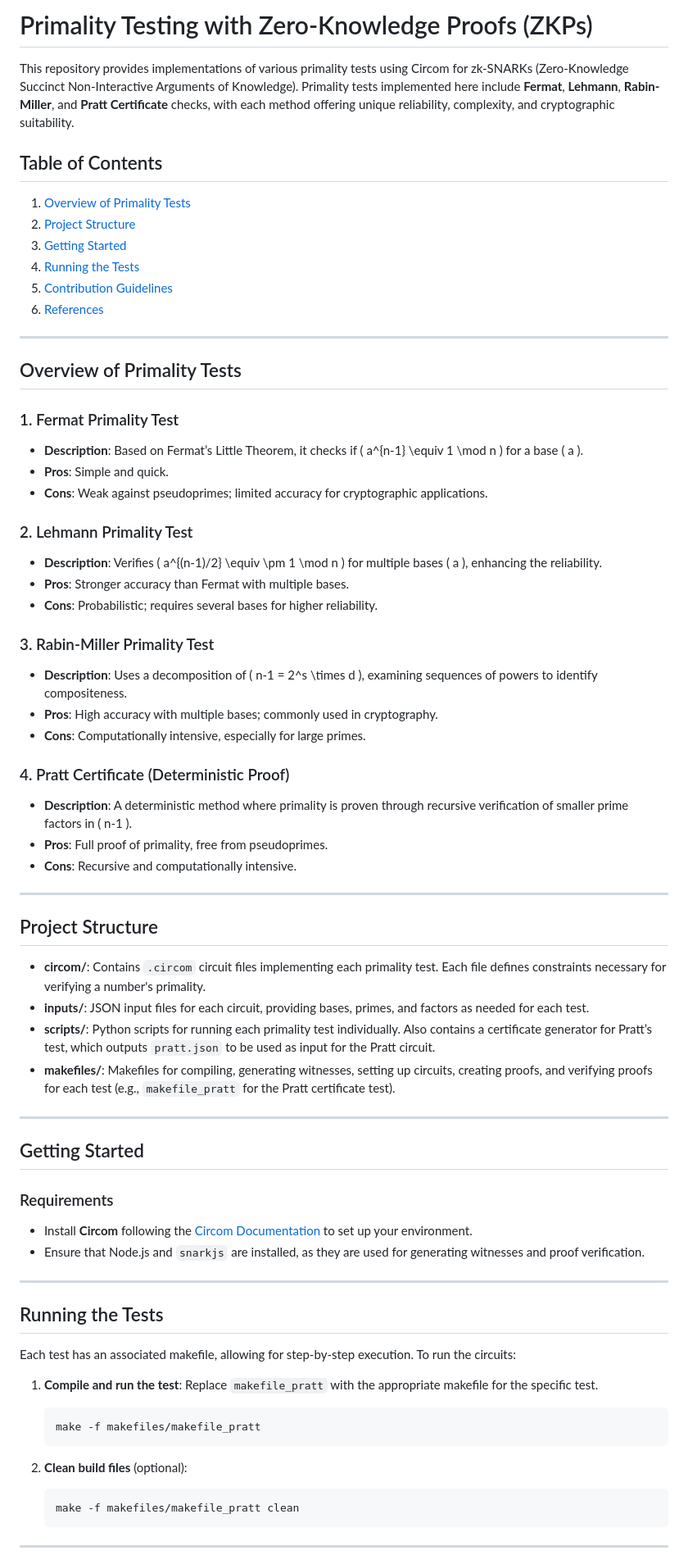
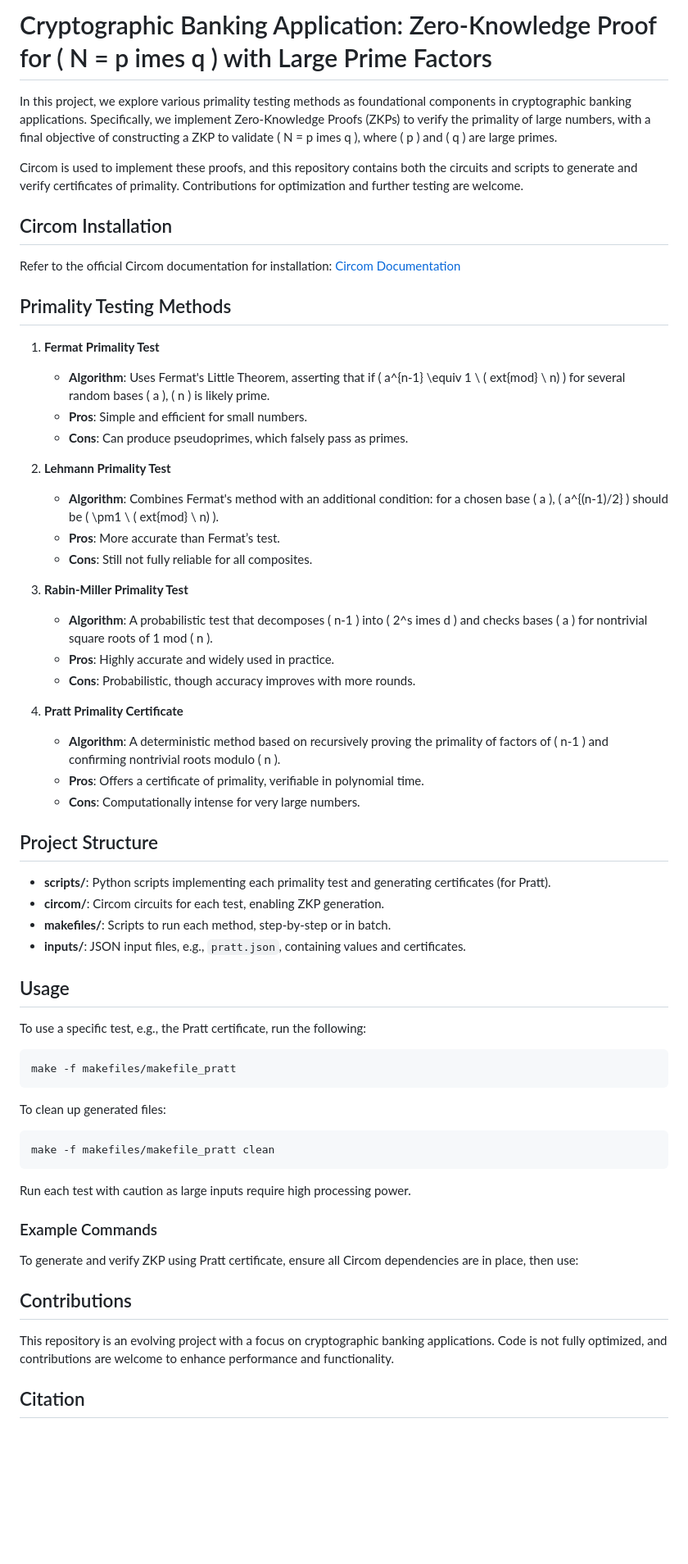
Before and after one commit to badblood8/blockchain_ZKPs, a Markdown page: README.md, the part around the change printed below. Shown: that part at 82% size. GitHub-like rendering; blank space fills up the shorter version.

````diff
--- a/README.md
+++ b/README.md
@@ -1,75 +1,66 @@
-# Primality Testing with Zero-Knowledge Proofs (ZKPs)
+# Cryptographic Banking Application: Zero-Knowledge Proof for \( N = p 	imes q \) with Large Prime Factors
 
-This repository provides implementations of various primality tests using Circom for zk-SNARKs (Zero-Knowledge Succinct Non-Interactive Arguments of Knowledge). Primality tests implemented here include **Fermat**, **Lehmann**, **Rabin-Miller**, and **Pratt Certificate** checks, with each method offering unique reliability, complexity, and cryptographic suitability.
+In this project, we explore various primality testing methods as foundational components in cryptographic banking applications. Specifically, we implement Zero-Knowledge Proofs (ZKPs) to verify the primality of large numbers, with a final objective of constructing a ZKP to validate \( N = p 	imes q \), where \( p \) and \( q \) are large primes.
 
-## Table of Contents
+Circom is used to implement these proofs, and this repository contains both the circuits and scripts to generate and verify certificates of primality. Contributions for optimization and further testing are welcome.
 
-1. [Overview of Primality Tests](#overview-of-primality-tests)
-2. [Project Structure](#project-structure)
-3. [Getting Started](#getting-started)
-4. [Running the Tests](#running-the-tests)
-5. [Contribution Guidelines](#contribution-guidelines)
-6. [References](#references)
+## Circom Installation
 
----
+Refer to the official Circom documentation for installation: [Circom Documentation](https://docs.circom.io/)
 
-## Overview of Primality Tests
+## Primality Testing Methods
 
-### 1. Fermat Primality Test
-   - **Description**: Based on Fermat’s Little Theorem, it checks if \( a^{n-1} \equiv 1 \mod n \) for a base \( a \).
-   - **Pros**: Simple and quick.
-   - **Cons**: Weak against pseudoprimes; limited accuracy for cryptographic applications.
+1. **Fermat Primality Test**
+   - **Algorithm**: Uses Fermat's Little Theorem, asserting that if \( a^{n-1} \equiv 1 \ (	ext{mod} \ n) \) for several random bases \( a \), \( n \) is likely prime.
+   - **Pros**: Simple and efficient for small numbers.
+   - **Cons**: Can produce pseudoprimes, which falsely pass as primes.
 
-### 2. Lehmann Primality Test
-   - **Description**: Verifies \( a^{(n-1)/2} \equiv \pm 1 \mod n \) for multiple bases \( a \), enhancing the reliability.
-   - **Pros**: Stronger accuracy than Fermat with multiple bases.
-   - **Cons**: Probabilistic; requires several bases for higher reliability.
+2. **Lehmann Primality Test**
+   - **Algorithm**: Combines Fermat's method with an additional condition: for a chosen base \( a \), \( a^{(n-1)/2} \) should be \( \pm1 \ (	ext{mod} \ n) \).
+   - **Pros**: More accurate than Fermat’s test.
+   - **Cons**: Still not fully reliable for all composites.
 
-### 3. Rabin-Miller Primality Test
-   - **Description**: Uses a decomposition of \( n-1 = 2^s \times d \), examining sequences of powers to identify compositeness.
-   - **Pros**: High accuracy with multiple bases; commonly used in cryptography.
-   - **Cons**: Computationally intensive, especially for large primes.
+3. **Rabin-Miller Primality Test**
+   - **Algorithm**: A probabilistic test that decomposes \( n-1 \) into \( 2^s 	imes d \) and checks bases \( a \) for nontrivial square roots of 1 mod \( n \).
+   - **Pros**: Highly accurate and widely used in practice.
+   - **Cons**: Probabilistic, though accuracy improves with more rounds.
 
-### 4. Pratt Certificate (Deterministic Proof)
-   - **Description**: A deterministic method where primality is proven through recursive verification of smaller prime factors in \( n-1 \).
-   - **Pros**: Full proof of primality, free from pseudoprimes.
-   - **Cons**: Recursive and computationally intensive.
-
----
+4. **Pratt Primality Certificate**
+   - **Algorithm**: A deterministic method based on recursively proving the primality of factors of \( n-1 \) and confirming nontrivial roots modulo \( n \).
+   - **Pros**: Offers a certificate of primality, verifiable in polynomial time.
+   - **Cons**: Computationally intense for very large numbers.
 
 ## Project Structure
 
-- **circom/**: Contains `.circom` circuit files implementing each primality test. Each file defines constraints necessary for verifying a number's primality.
-- **inputs/**: JSON input files for each circuit, providing bases, primes, and factors as needed for each test.
-- **scripts/**: Python scripts for running each primality test individually. Also contains a certificate generator for Pratt’s test, which outputs `pratt.json` to be used as input for the Pratt circuit.
-- **makefiles/**: Makefiles for compiling, generating witnesses, setting up circuits, creating proofs, and verifying proofs for each test (e.g., `makefile_pratt` for the Pratt certificate test).
+- **scripts/**: Python scripts implementing each primality test and generating certificates (for Pratt).
+- **circom/**: Circom circuits for each test, enabling ZKP generation.
+- **makefiles/**: Scripts to run each method, step-by-step or in batch.
+- **inputs/**: JSON input files, e.g., `pratt.json`, containing values and certificates.
 
----
+## Usage
 
-## Getting Started
+To use a specific test, e.g., the Pratt certificate, run the following:
 
-### Requirements
+```bash
+make -f makefiles/makefile_pratt
+```
 
-- Install **Circom** following the [Circom Documentation](https://docs.circom.io/) to set up your environment.
-- Ensure that Node.js and `snarkjs` are installed, as they are used for generating witnesses and proof verification.
+To clean up generated files:
 
----
+```bash
+make -f makefiles/makefile_pratt clean
+```
 
-## Running the Tests
+Run each test with caution as large inputs require high processing power.
 
-Each test has an associated makefile, allowing for step-by-step execution. To run the circuits:
+### Example Commands
 
-1. **Compile and run the test**: Replace `makefile_pratt` with the appropriate makefile for the specific test.
+To generate and verify ZKP using Pratt certificate, ensure all Circom dependencies are in place, then use:
 
-   ```bash
-   make -f makefiles/makefile_pratt
-   ```
 
-2. **Clean build files** (optional):
+## Contributions
 
-   ```bash
-   make -f makefiles/makefile_pratt clean
-   ```
+This repository is an evolving project with a focus on cryptographic banking applications. Code is not fully optimized, and contributions are welcome to enhance performance and functionality.
 
----
+## Citation
 
````
Also changed, not shown: other parts of README.md (+1 -15 lines).
